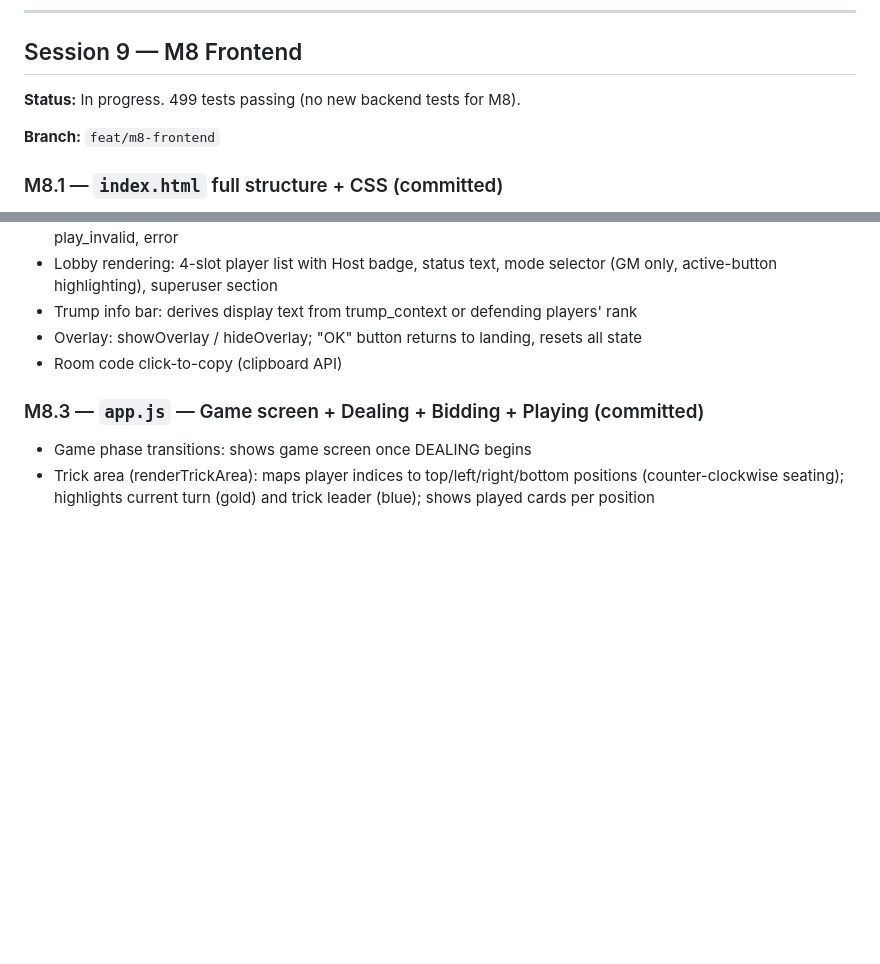
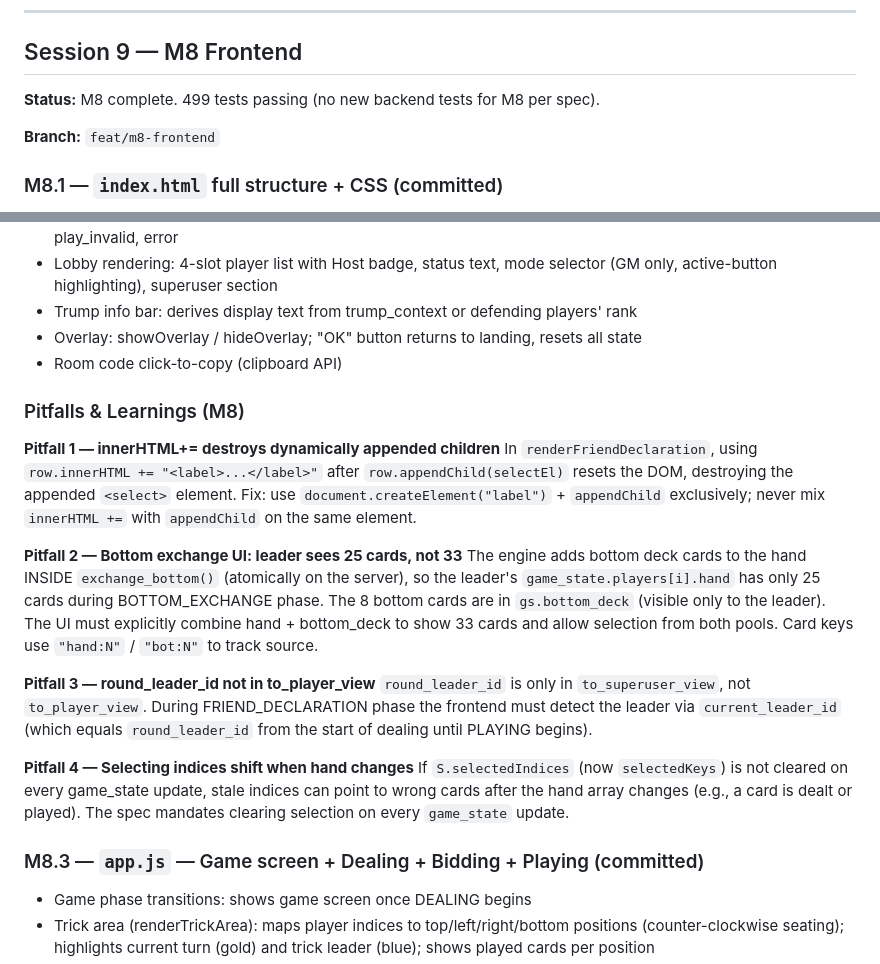
Before and after one commit to JCoder121/eighty-points, a Markdown page: PROGRESS.md, 2 parts joined by grey strips. Drawn GitHub-style; blank space fills up the shorter version.

Commit message:
docs(m8): mark M8 complete, document pitfalls in PROGRESS.md
Co-Authored-By: Claude Sonnet 4.6 <noreply@anthropic.com>

```diff
--- a/PROGRESS.md
+++ b/PROGRESS.md
@@ -6,7 +6,7 @@ Newest entries at the top.
 
 ## Session 9 — M8 Frontend
 
-**Status:** In progress. 499 tests passing (no new backend tests for M8).
+**Status:** M8 complete. 499 tests passing (no new backend tests for M8 per spec).
 
 **Branch:** `feat/m8-frontend`
 
@@ -34,6 +34,31 @@ Newest entries at the top.
 - Trump info bar: derives display text from trump_context or defending players' rank
 - Overlay: showOverlay / hideOverlay; "OK" button returns to landing, resets all state
 - Room code click-to-copy (clipboard API)
+
+### Pitfalls & Learnings (M8)
+
+**Pitfall 1 — innerHTML+= destroys dynamically appended children**
+In `renderFriendDeclaration`, using `row.innerHTML += "<label>...</label>"` after
+`row.appendChild(selectEl)` resets the DOM, destroying the appended `<select>` element.
+Fix: use `document.createElement("label")` + `appendChild` exclusively; never mix
+`innerHTML +=` with `appendChild` on the same element.
+
+**Pitfall 2 — Bottom exchange UI: leader sees 25 cards, not 33**
+The engine adds bottom deck cards to the hand INSIDE `exchange_bottom()` (atomically
+on the server), so the leader's `game_state.players[i].hand` has only 25 cards during
+BOTTOM_EXCHANGE phase. The 8 bottom cards are in `gs.bottom_deck` (visible only to
+the leader). The UI must explicitly combine hand + bottom_deck to show 33 cards and
+allow selection from both pools. Card keys use `"hand:N"` / `"bot:N"` to track source.
+
+**Pitfall 3 — round_leader_id not in to_player_view**
+`round_leader_id` is only in `to_superuser_view`, not `to_player_view`. During
+FRIEND_DECLARATION phase the frontend must detect the leader via `current_leader_id`
+(which equals `round_leader_id` from the start of dealing until PLAYING begins).
+
+**Pitfall 4 — Selecting indices shift when hand changes**
+If `S.selectedIndices` (now `selectedKeys`) is not cleared on every game_state update,
+stale indices can point to wrong cards after the hand array changes (e.g., a card
+is dealt or played). The spec mandates clearing selection on every `game_state` update.
 
 ### M8.3 — `app.js` — Game screen + Dealing + Bidding + Playing (committed)
 - Game phase transitions: shows game screen once DEALING begins
```
